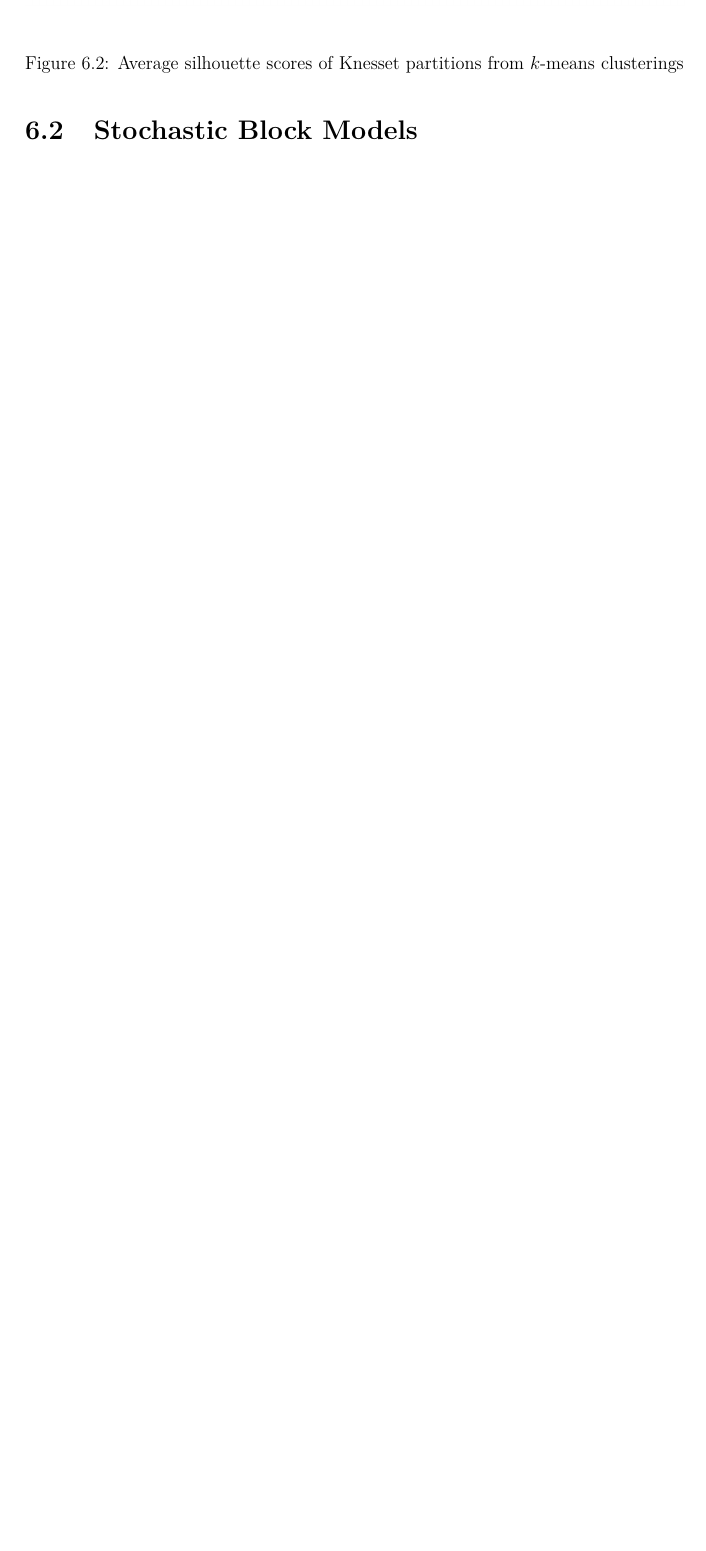
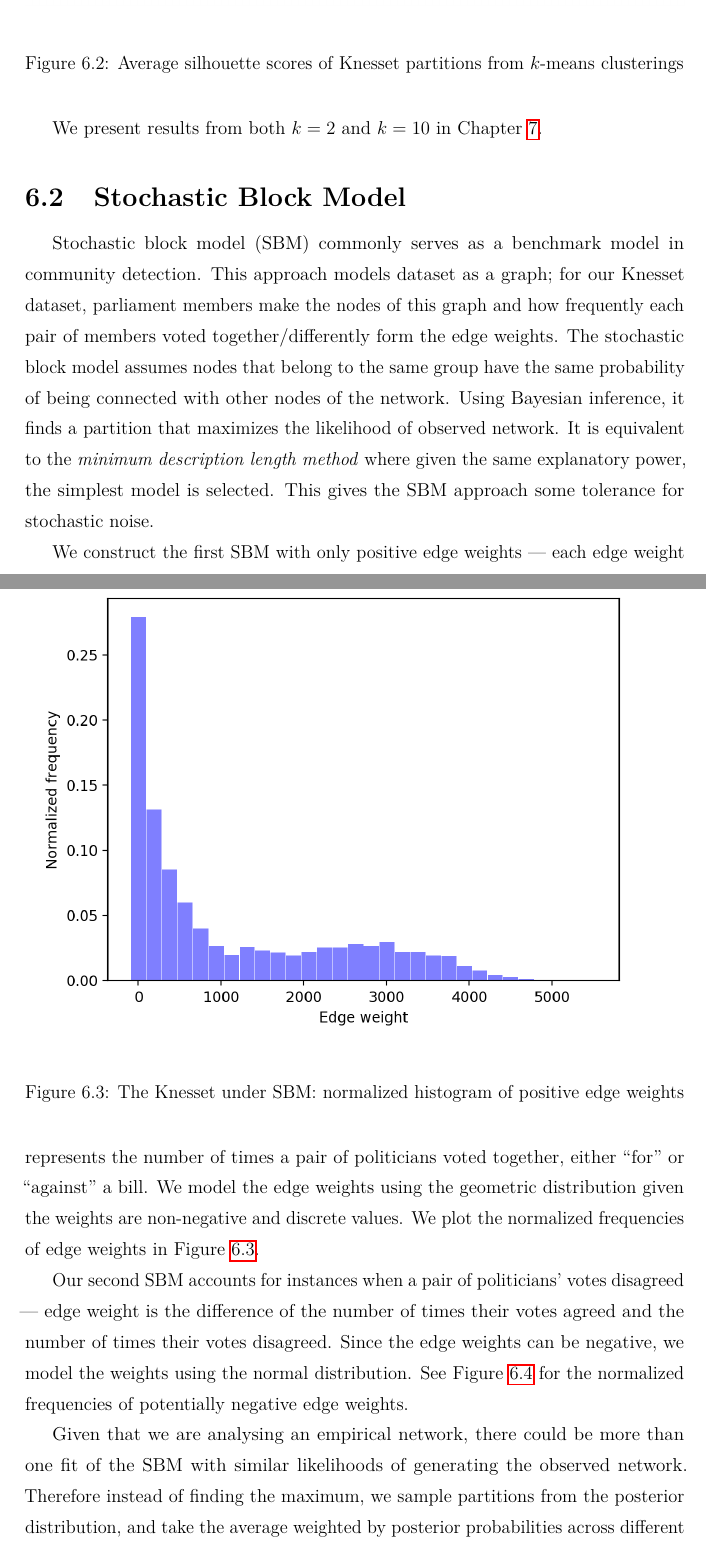
Before and after one commit to weilu/coop-learning, a LaTeX thesis (nusthesis/main.tex, which reads nusthesis/chapters/ch-comparison.tex): part of page 41 of 55 before the commit and two parts of pages 41 and 42 of 57 after it, the two joined at a grey line, cut so that both start at the same text, the shorter picture padded with empty space. Compiled offline with pdfLaTeX.

Commit message:
SBM writeup

```diff
--- a/nusthesis/chapters/ch-comparison.tex
+++ b/nusthesis/chapters/ch-comparison.tex
@@ -73,4 +74,44 @@ significantly thereafter.
   \label{Comparison:fig:k_means_silhouette}
 \end{figure}
 
-\section{Stochastic Block Models}
+We present results from both $k=2$ and $k=10$ in Chapter~\ref{ch:analysis}.
+
+\section{Stochastic Block Model}
+\label{sec:stochastic_block_model}
+
+Stochastic block model (SBM) commonly serves as a benchmark model in community
+detection.
+This approach models dataset as a graph; for our Knesset dataset, parliament
+members make the nodes of this graph and how frequently each pair of members
+voted together/differently form the edge weights.
+The stochastic block model assumes nodes that belong to the same group have
+the same probability of being connected with other nodes of the network.
+Using Bayesian inference, it finds a partition that maximizes the likelihood of
+observed network.
+It is equivalent to the \textit{minimum description length method} where given the
+same explanatory power, the simplest model is selected.
+This gives the SBM approach some tolerance for stochastic noise.
+
+We construct the first SBM with only positive edge weights --- each edge weight
+represents the number of times a pair of politicians voted together, either
+``for'' or ``against'' a bill.
+We model the edge weights using the geometric distribution given the weights are
+non-negative and discrete values.
+We plot the normalized frequencies of edge weights in
+Figure~\ref{Comparison:fig:sbm_edge_weight_hist}.
+
+\begin{figure}[!t]
+  \centering
+  \includegraphics[width=\linewidth]{\Pic{png}{sbm_edge_weight_hist}}
+  \vspace{\BeforeCaptionVSpace}
+  \caption{The Knesset under SBM: normalized histogram of positive edge weights}
+  \label{Comparison:fig:sbm_edge_weight_hist}
+\end{figure}
+
+Our second SBM accounts for instances when a pair of politicians' votes
+disagreed --- edge weight is the difference of the number of times their votes
+agreed and the number of times their votes disagreed.
+Since the edge weights can be negative, we model the weights using the normal
+distribution.
+See Figure~\ref{Comparison:fig:sbm_edge_weight_neg_hist} for the normalized
+frequencies of potentially negative edge weights.
@@ -76,0 +124,8 @@ significantly thereafter.
+  \label{Comparison:fig:sbm_edge_weight_neg_hist}
+\end{figure}
+
+Given that we are analysing an empirical network, there could be more than one
+fit of the SBM with similar likelihoods of generating the observed network.
+Therefore instead of finding the maximum, we sample partitions from the
+posterior distribution, and take the average weighted by posterior probabilities
+across different model fits (aka.\ model averaging).
```
Also changed, not shown: nusthesis/pic/ch-Comparison/sbm_edge_weight_hist.png (added), nusthesis/pic/ch-Comparison/sbm_edge_weight_neg_hist.png (added), nusthesis/chapters/ch-comparison.tex (10 more changed lines).
